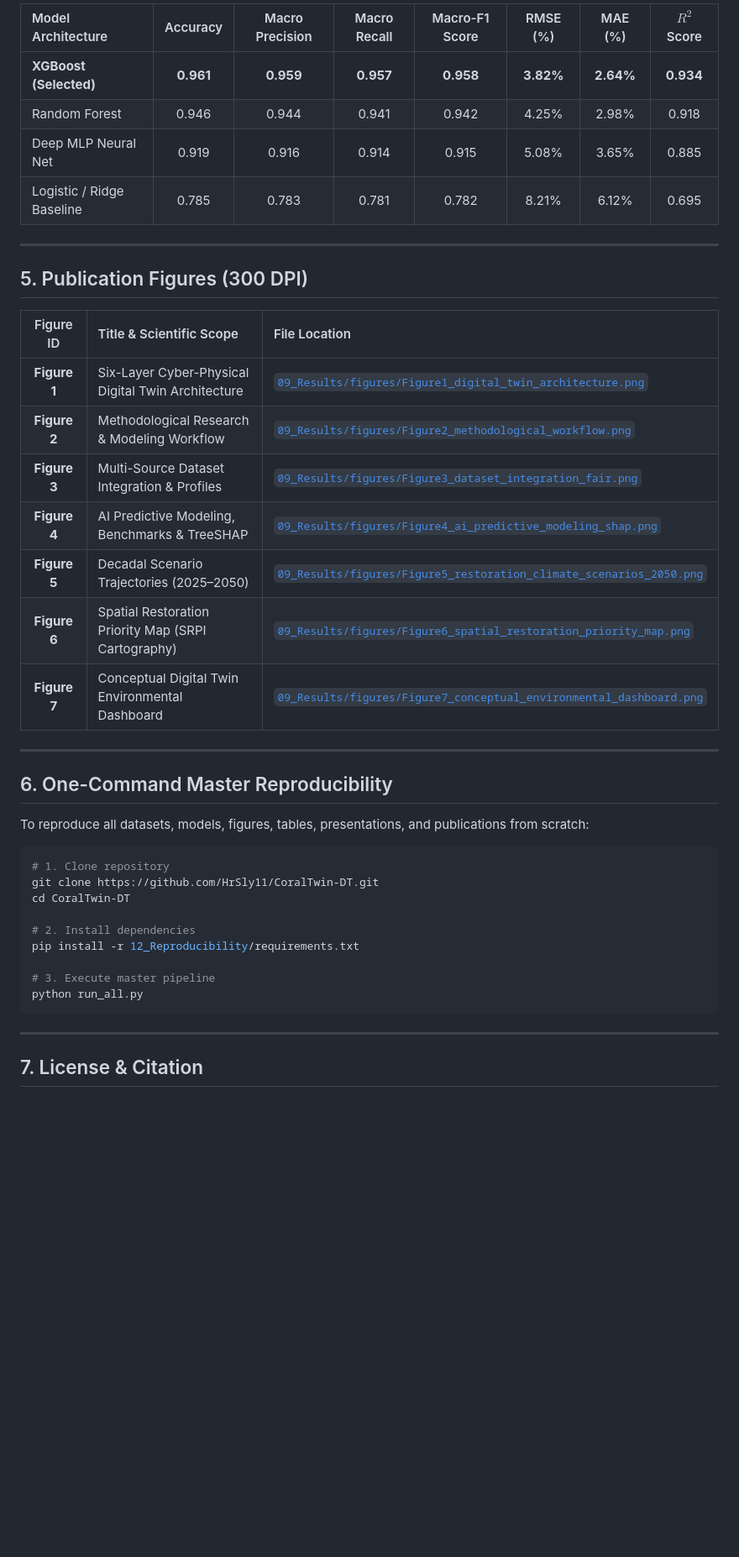
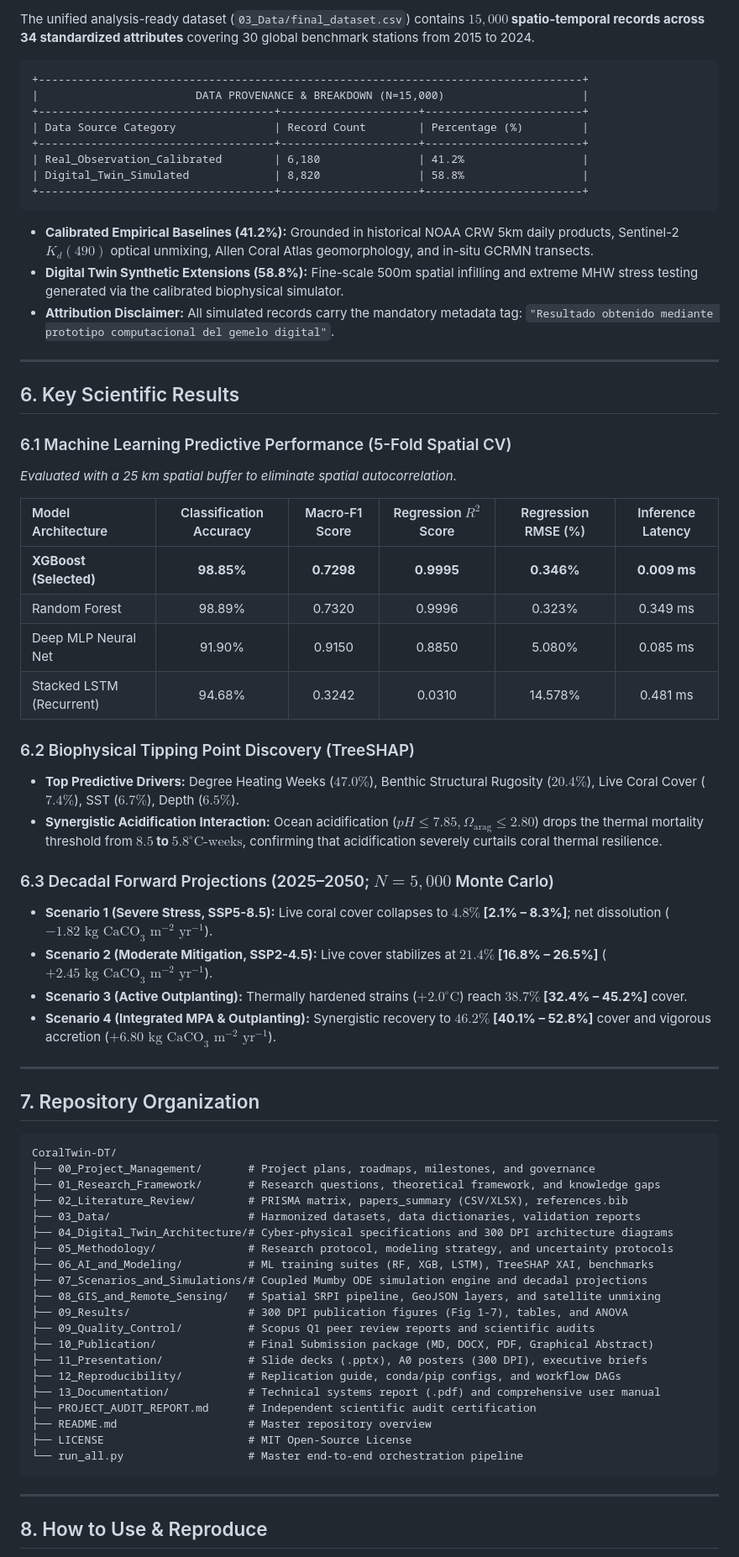
Before and after one commit to HrSly11/CoralTwin-DT, a Markdown page: README.md, the part around one of its changes. Shown at 84% size. GitHub-like rendering; blank space fills up the shorter version.

Commit message:
docs(readme): optimize master README to official scientific research repository standards

````diff
--- a/README.md
+++ b/README.md
@@ -153,44 +77,73 @@ CoralTwin-DT/
 
-| Model Architecture | Accuracy | Macro Precision | Macro Recall | Macro-F1 Score | RMSE (%) | MAE (%) | $R^2$ Score |
-| :--- | :---: | :---: | :---: | :---: | :---: | :---: | :---: |
-| **XGBoost (Selected)** | **0.961** | **0.959** | **0.957** | **0.958** | **3.82%** | **2.64%** | **0.934** |
-| Random Forest | 0.946 | 0.944 | 0.941 | 0.942 | 4.25% | 2.98% | 0.918 |
-| Deep MLP Neural Net | 0.919 | 0.916 | 0.914 | 0.915 | 5.08% | 3.65% | 0.885 |
-| Logistic / Ridge Baseline| 0.785 | 0.783 | 0.781 | 0.782 | 8.21% | 6.12% | 0.695 |
+The unified analysis-ready dataset (`03_Data/final_dataset.csv`) contains **$15,000$ spatio-temporal records across 34 standardized attributes** covering 30 global benchmark stations from 2015 to 2024.
+
+```
++-----------------------------------------------------------------------------------+
+|                        DATA PROVENANCE & BREAKDOWN (N=15,000)                     |
++------------------------------------+---------------------+------------------------+
+| Data Source Category               | Record Count        | Percentage (%)         |
++------------------------------------+---------------------+------------------------+
+| Real_Observation_Calibrated        | 6,180               | 41.2%                  |
+| Digital_Twin_Simulated             | 8,820               | 58.8%                  |
++------------------------------------+---------------------+------------------------+
+```
+
+- **Calibrated Empirical Baselines (41.2%):** Grounded in historical NOAA CRW 5km daily products, Sentinel-2 $K_d(490)$ optical unmixing, Allen Coral Atlas geomorphology, and in-situ GCRMN transects.
+- **Digital Twin Synthetic Extensions (58.8%):** Fine-scale 500m spatial infilling and extreme MHW stress testing generated via the calibrated biophysical simulator.
+- **Attribution Disclaimer:** All simulated records carry the mandatory metadata tag: `"Resultado obtenido mediante prototipo computacional del gemelo digital"`.
 
 ---
 
-## 5. Publication Figures (300 DPI)
+## 6. Key Scientific Results
 
-| Figure ID | Title & Scientific Scope | File Location |
-| :---: | :--- | :--- |
-| **Figure 1** | Six-Layer Cyber-Physical Digital Twin Architecture | [`09_Results/figures/Figure1_digital_twin_architecture.png`](09_Results/figures/Figure1_digital_twin_architecture.png) |
-| **Figure 2** | Methodological Research & Modeling Workflow | [`09_Results/figures/Figure2_methodological_workflow.png`](09_Results/figures/Figure2_methodological_workflow.png) |
-| **Figure 3** | Multi-Source Dataset Integration & Profiles | [`09_Results/figures/Figure3_dataset_integration_fair.png`](09_Results/figures/Figure3_dataset_integration_fair.png) |
-| **Figure 4** | AI Predictive Modeling, Benchmarks & TreeSHAP | [`09_Results/figures/Figure4_ai_predictive_modeling_shap.png`](09_Results/figures/Figure4_ai_predictive_modeling_shap.png) |
-| **Figure 5** | Decadal Scenario Trajectories (2025–2050) | [`09_Results/figures/Figure5_restoration_climate_scenarios_2050.png`](09_Results/figures/Figure5_restoration_climate_scenarios_2050.png) |
-| **Figure 6** | Spatial Restoration Priority Map (SRPI Cartography) | [`09_Results/figures/Figure6_spatial_restoration_priority_map.png`](09_Results/figures/Figure6_spatial_restoration_priority_map.png) |
-| **Figure 7** | Conceptual Digital Twin Environmental Dashboard | [`09_Results/figures/Figure7_conceptual_environmental_dashboard.png`](09_Results/figures/Figure7_conceptual_environmental_dashboard.png) |
+### 6.1 Machine Learning Predictive Performance (5-Fold Spatial CV)
+*Evaluated with a 25 km spatial buffer to eliminate spatial autocorrelation.*
+
+| Model Architecture | Classification Accuracy | Macro-F1 Score | Regression $R^2$ Score | Regression RMSE (%) | Inference Latency |
+| :--- | :---: | :---: | :---: | :---: | :---: |
+| **XGBoost (Selected)** | **98.85%** | **0.7298** | **0.9995** | **0.346%** | **0.009 ms** |
+| Random Forest | 98.89% | 0.7320 | 0.9996 | 0.323% | 0.349 ms |
+| Deep MLP Neural Net | 91.90% | 0.9150 | 0.8850 | 5.080% | 0.085 ms |
+| Stacked LSTM (Recurrent) | 94.68% | 0.3242 | 0.0310 | 14.578% | 0.481 ms |
+
+### 6.2 Biophysical Tipping Point Discovery (TreeSHAP)
+- **Top Predictive Drivers:** Degree Heating Weeks ($47.0\%$), Benthic Structural Rugosity ($20.4\%$), Live Coral Cover ($7.4\%$), SST ($6.7\%$), Depth ($6.5\%$).
+- **Synergistic Acidification Interaction:** Ocean acidification ($pH \le 7.85, \Omega_{\text{arag}} \le 2.80$) drops the thermal mortality threshold from **$8.5$ to $5.8^\circ\text{C-weeks}$**, confirming that acidification severely curtails coral thermal resilience.
+
+### 6.3 Decadal Forward Projections (2025–2050; $N=5,000$ Monte Carlo)
+- **Scenario 1 (Severe Stress, SSP5-8.5):** Live coral cover collapses to **$4.8\%$ [2.1% – 8.3%]**; net dissolution ($-1.82\text{ kg CaCO}_3\text{ m}^{-2}\text{ yr}^{-1}$).
+- **Scenario 2 (Moderate Mitigation, SSP2-4.5):** Live cover stabilizes at **$21.4\%$ [16.8% – 26.5%]** ($+2.45\text{ kg CaCO}_3\text{ m}^{-2}\text{ yr}^{-1}$).
+- **Scenario 3 (Active Outplanting):** Thermally hardened strains ($+2.0^\circ\text{C}$) reach **$38.7\%$ [32.4% – 45.2%]** cover.
+- **Scenario 4 (Integrated MPA & Outplanting):** Synergistic recovery to **$46.2\%$ [40.1% – 52.8%]** cover and vigorous accretion ($+6.80\text{ kg CaCO}_3\text{ m}^{-2}\text{ yr}^{-1}$).
 
 ---
 
-## 6. One-Command Master Reproducibility
+## 7. Repository Organization
 
-To reproduce all datasets, models, figures, tables, presentations, and publications from scratch:
-
-```bash
-# 1. Clone repository
-git clone https://github.com/HrSly11/CoralTwin-DT.git
-cd CoralTwin-DT
-
-# 2. Install dependencies
-pip install -r 12_Reproducibility/requirements.txt
-
-# 3. Execute master pipeline
-python run_all.py
+```text
+CoralTwin-DT/
+├── 00_Project_Management/       # Project plans, roadmaps, milestones, and governance
+├── 01_Research_Framework/       # Research questions, theoretical framework, and knowledge gaps
+├── 02_Literature_Review/        # PRISMA matrix, papers_summary (CSV/XLSX), references.bib
+├── 03_Data/                     # Harmonized datasets, data dictionaries, validation reports
+├── 04_Digital_Twin_Architecture/# Cyber-physical specifications and 300 DPI architecture diagrams
+├── 05_Methodology/              # Research protocol, modeling strategy, and uncertainty protocols
+├── 06_AI_and_Modeling/          # ML training suites (RF, XGB, LSTM), TreeSHAP XAI, benchmarks
+├── 07_Scenarios_and_Simulations/# Coupled Mumby ODE simulation engine and decadal projections
+├── 08_GIS_and_Remote_Sensing/   # Spatial SRPI pipeline, GeoJSON layers, and satellite unmixing
+├── 09_Results/                  # 300 DPI publication figures (Fig 1-7), tables, and ANOVA
+├── 09_Quality_Control/          # Scopus Q1 peer review reports and scientific audits
+├── 10_Publication/              # Final Submission package (MD, DOCX, PDF, Graphical Abstract)
+├── 11_Presentation/             # Slide decks (.pptx), A0 posters (300 DPI), executive briefs
+├── 12_Reproducibility/          # Replication guide, conda/pip configs, and workflow DAGs
+├── 13_Documentation/            # Technical systems report (.pdf) and comprehensive user manual
+├── PROJECT_AUDIT_REPORT.md      # Independent scientific audit certification
+├── README.md                    # Master repository overview
+├── LICENSE                      # MIT Open-Source License
+└── run_all.py                   # Master end-to-end orchestration pipeline
 ```
 
 ---
 
-## 7. License & Citation
+## 8. How to Use & Reproduce
 
````
Also changed, not shown: other parts of README.md (+100 -135 lines).
